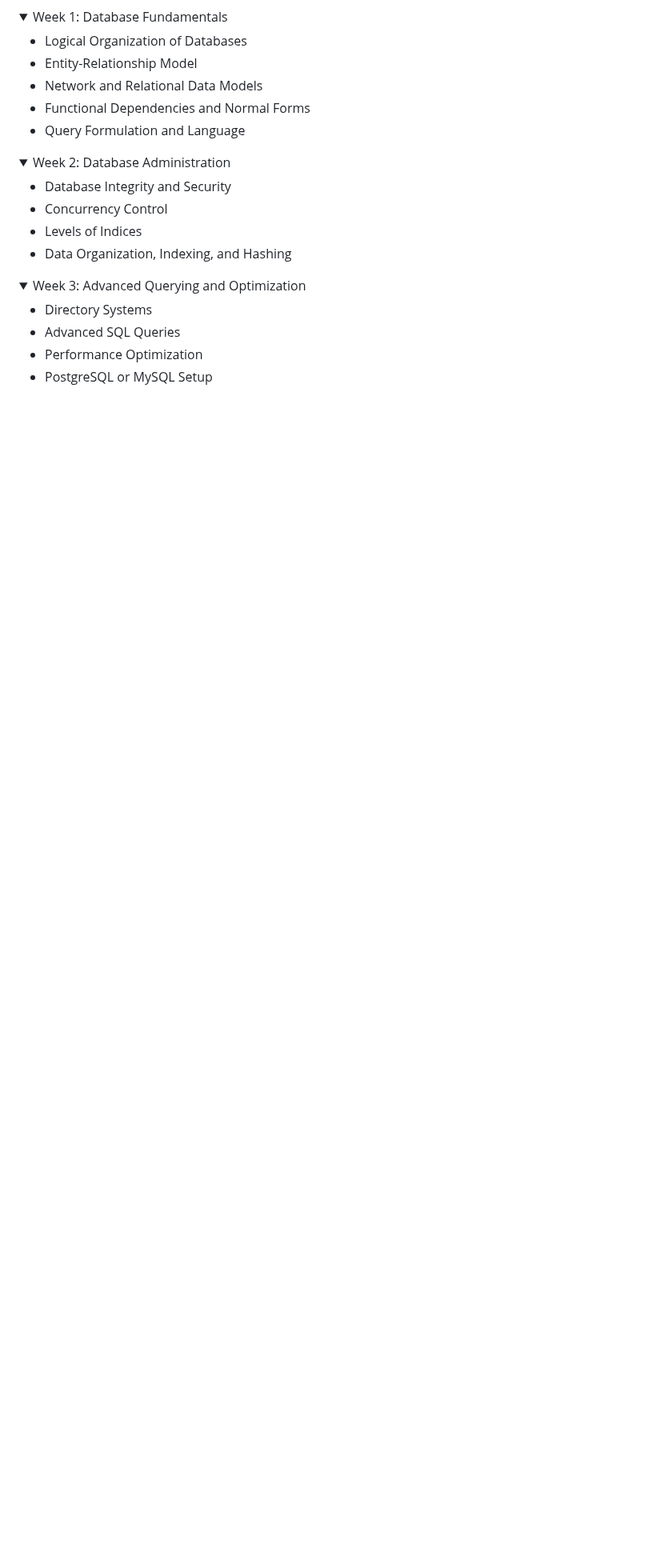
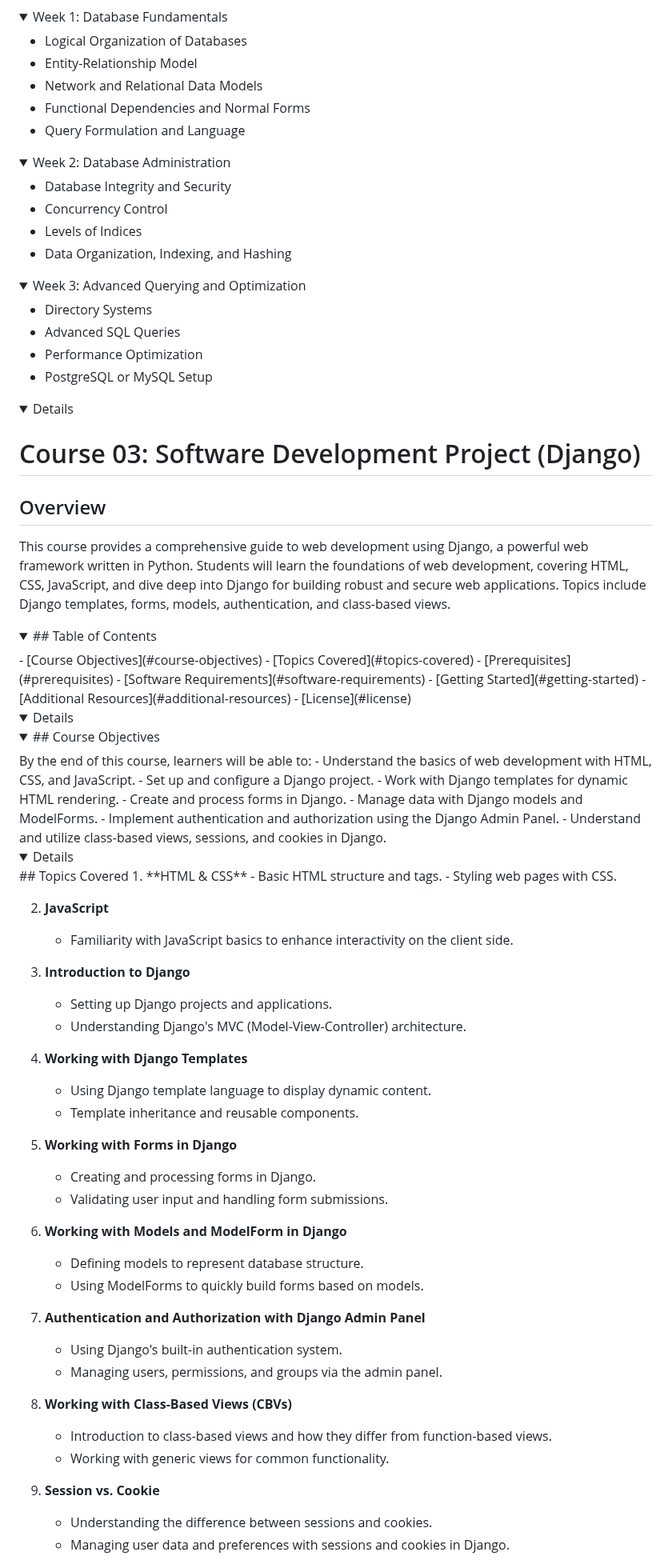
Before and after one commit to MdRifat-Hossen/Phitron, a Markdown page: README.md, the part around one of its changes. Shown at 80% size. Drawn GitHub-style; folded sections open; blank space fills up the shorter version.

```diff
--- a/README.md
+++ b/README.md
@@ -236,4 +236,66 @@
         <li>Performance Optimization</li>
         <li>PostgreSQL or MySQL Setup</li>
     </ul>
-</details>
+<details>
+
+# Course 03: Software Development Project (Django)
+
+## Overview
+This course provides a comprehensive guide to web development using Django, a powerful web framework written in Python. Students will learn the foundations of web development, covering HTML, CSS, JavaScript, and dive deep into Django for building robust and secure web applications. Topics include Django templates, forms, models, authentication, and class-based views.
+<details>
+<summary>## Table of Contents</summary>
+- [Course Objectives](#course-objectives)
+- [Topics Covered](#topics-covered)
+- [Prerequisites](#prerequisites)
+- [Software Requirements](#software-requirements)
+- [Getting Started](#getting-started)
+- [Additional Resources](#additional-resources)
+- [License](#license)
+<details>
+<details>
+<summary>## Course Objectives</summary>
+By the end of this course, learners will be able to:
+- Understand the basics of web development with HTML, CSS, and JavaScript.
+- Set up and configure a Django project.
+- Work with Django templates for dynamic HTML rendering.
+- Create and process forms in Django.
+- Manage data with Django models and ModelForms.
+- Implement authentication and authorization using the Django Admin Panel.
+- Understand and utilize class-based views, sessions, and cookies in Django.
+<details>
+## Topics Covered
+1. **HTML & CSS**
+   - Basic HTML structure and tags.
+   - Styling web pages with CSS.
+
+2. **JavaScript**
+   - Familiarity with JavaScript basics to enhance interactivity on the client side.
+
+3. **Introduction to Django**
+   - Setting up Django projects and applications.
+   - Understanding Django's MVC (Model-View-Controller) architecture.
+
+4. **Working with Django Templates**
+   - Using Django template language to display dynamic content.
+   - Template inheritance and reusable components.
+
+5. **Working with Forms in Django**
+   - Creating and processing forms in Django.
+   - Validating user input and handling form submissions.
+
+6. **Working with Models and ModelForm in Django**
+   - Defining models to represent database structure.
+   - Using ModelForms to quickly build forms based on models.
+
+7. **Authentication and Authorization with Django Admin Panel**
+   - Using Django's built-in authentication system.
+   - Managing users, permissions, and groups via the admin panel.
+
+8. **Working with Class-Based Views (CBVs)**
+   - Introduction to class-based views and how they differ from function-based views.
+   - Working with generic views for common functionality.
+
+9. **Session vs. Cookie**
+   - Understanding the difference between sessions and cookies.
+   - Managing user data and preferences with sessions and cookies in Django.
+
```
Also changed, not shown: other parts of README.md (+18 -0 lines).
